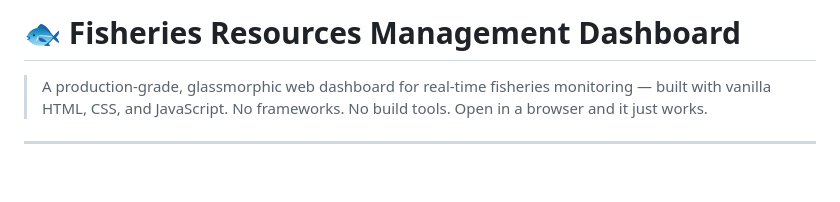
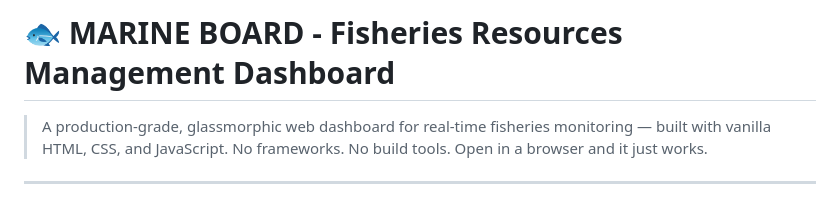
Before and after one commit to Aravindg-123/web-programming-project, a Markdown page: README.md, the part around the change. Rendered like a GitHub page; blank space fills up the shorter version.

Commit message:
Added Name

```diff
--- a/README.md
+++ b/README.md
@@ -1,4 +1,4 @@
-# 🐟 Fisheries Resources Management Dashboard
+# 🐟 MARINE BOARD - Fisheries Resources Management Dashboard
 
 > A production-grade, glassmorphic web dashboard for real-time fisheries monitoring — built with vanilla HTML, CSS, and JavaScript. No frameworks. No build tools. Open in a browser and it just works.
 
```
